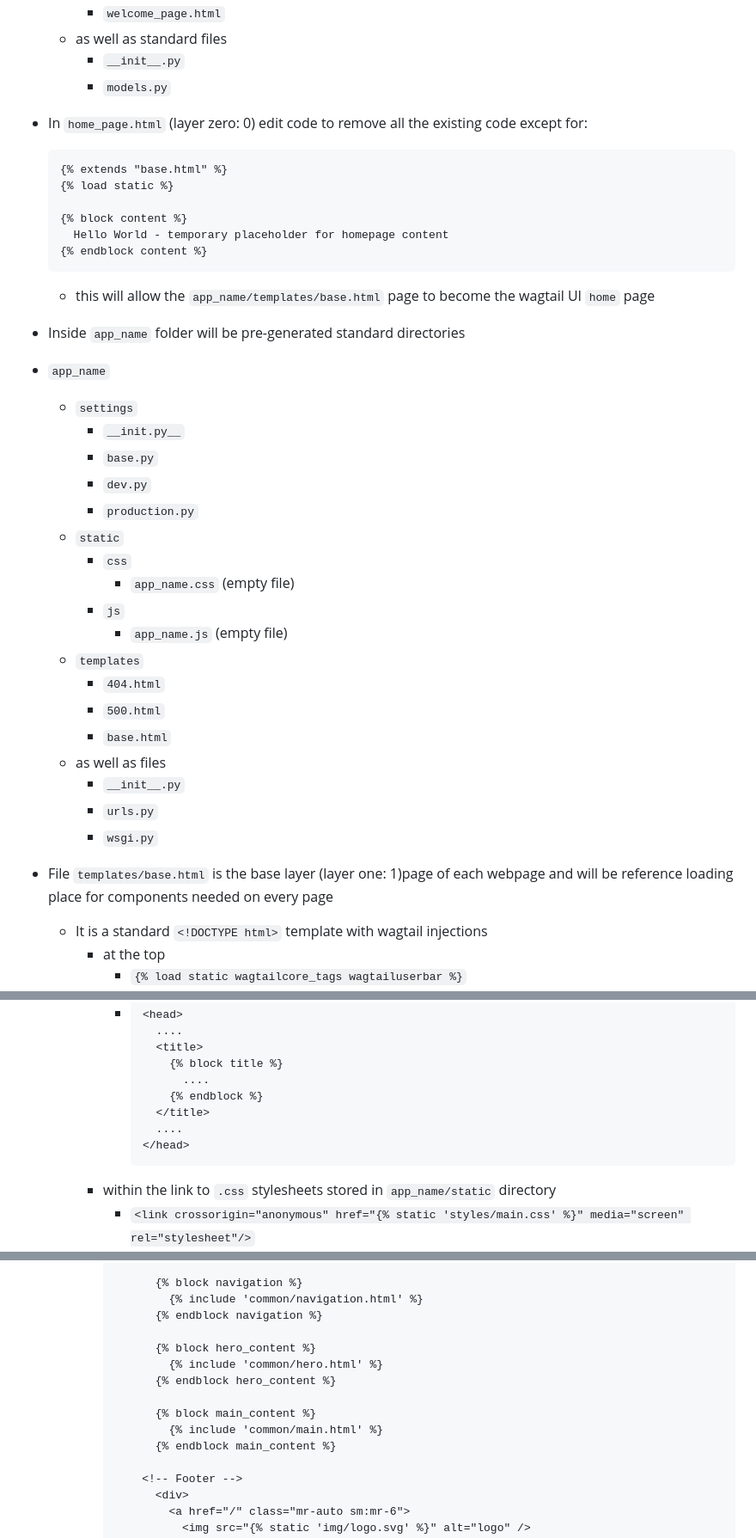
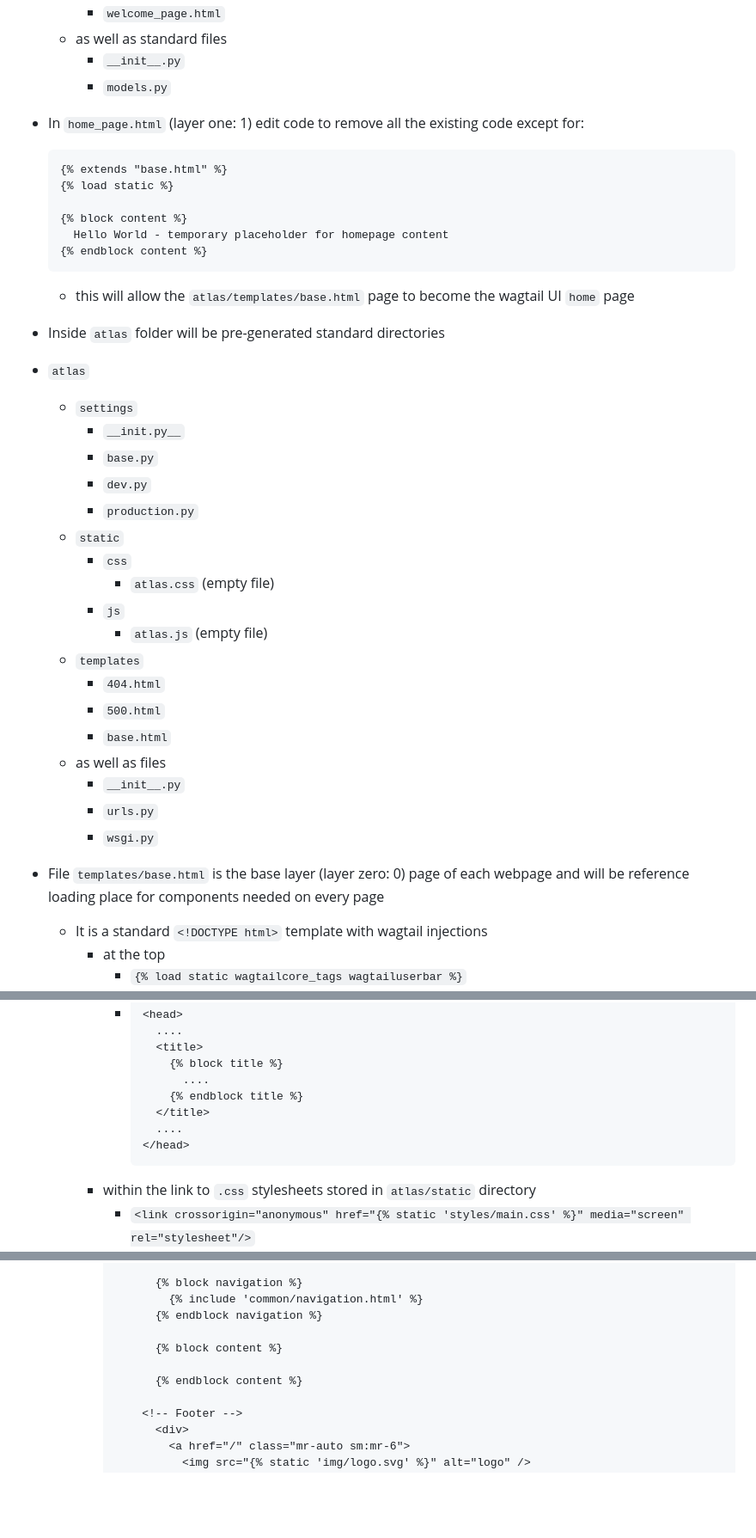
Before and after one commit to RobertWilliamsCymro/learn-wagtail-static-website, a Markdown page: Lesson-3.md, 3 parts joined by grey strips. Shown at 86% size. Drawn GitHub-style; blank space fills up the shorter version.

````diff
--- a/Lesson-3.md
+++ b/Lesson-3.md
@@ -9,7 +9,7 @@
     - as well as standard files
       - `__init__.py`
       - `models.py`
-  - In `home_page.html` (layer zero: 0) edit code to remove all the existing code except for:
+  - In `home_page.html` (layer one: 1) edit code to remove all the existing code except for:
     ```
     {% extends "base.html" %}
     {% load static %}
@@ -18,10 +18,10 @@
       Hello World - temporary placeholder for homepage content
     {% endblock content %}
     ```
-    - this will allow the `app_name/templates/base.html` page to become the wagtail UI `home` page
+    - this will allow the `atlas/templates/base.html` page to become the wagtail UI `home` page
 
-  - Inside `app_name` folder will be pre-generated standard directories
-  - `app_name`
+  - Inside `atlas` folder will be pre-generated standard directories
+  - `atlas`
     - `settings`
       - `__init.py__`
       - `base.py`
@@ -29,9 +29,9 @@
       - `production.py`
     - `static`
       - `css`
-        - `app_name.css` (empty file)
+        - `atlas.css` (empty file)
       - `js`
-        - `app_name.js` (empty file)
+        - `atlas.js` (empty file)
     - `templates`
       - `404.html`
       - `500.html`
@@ -41,7 +41,7 @@
       - `urls.py`
       - `wsgi.py`
 
-  - File `templates/base.html` is the base layer (layer one: 1)page of each webpage and will be reference loading place for components needed on every page
+  - File `templates/base.html` is the base layer (layer zero: 0) page of each webpage and will be reference loading place for components needed on every page
     - It is a standard `<!DOCTYPE html>` template with wagtail injections
       - at the top
         - `{% load static wagtailcore_tags wagtailuserbar %}`
@@ -56,12 +56,12 @@
             <title>
               {% block title %}
                 ....
-              {% endblock %}
+              {% endblock title %}
             </title>
             ....
           </head>
           ```
-      - within the link to `.css` stylesheets stored in `app_name/static` directory
+      - within the link to `.css` stylesheets stored in `atlas/static` directory
         - `<link crossorigin="anonymous" href="{% static 'styles/main.css' %}" media="screen" rel="stylesheet"/>`
       - within the `<body>` element
         - insert `{% wagtailuserbar %}` at top
@@ -82,13 +82,9 @@
                 {% include 'common/navigation.html' %}
               {% endblock navigation %}
 
-              {% block hero_content %}
-                {% include 'common/hero.html' %}
-              {% endblock hero_content %}
+              {% block content %}
 
-              {% block main_content %}
-                {% include 'common/main.html' %}
-              {% endblock main_content %}
+              {% endblock content %}
 
             <!-- Footer -->
               <div>
````
Also changed, not shown: README.md (+13 -11 lines).
